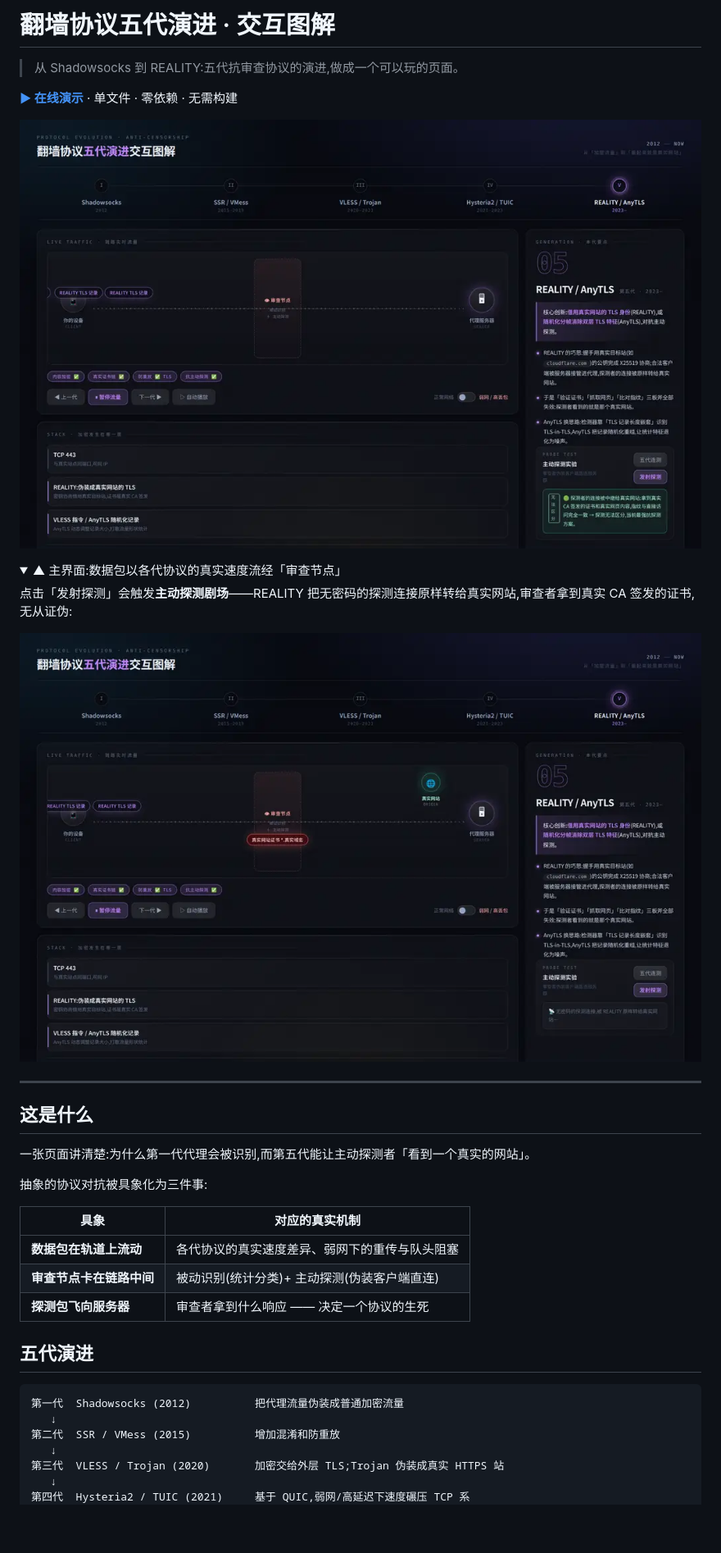
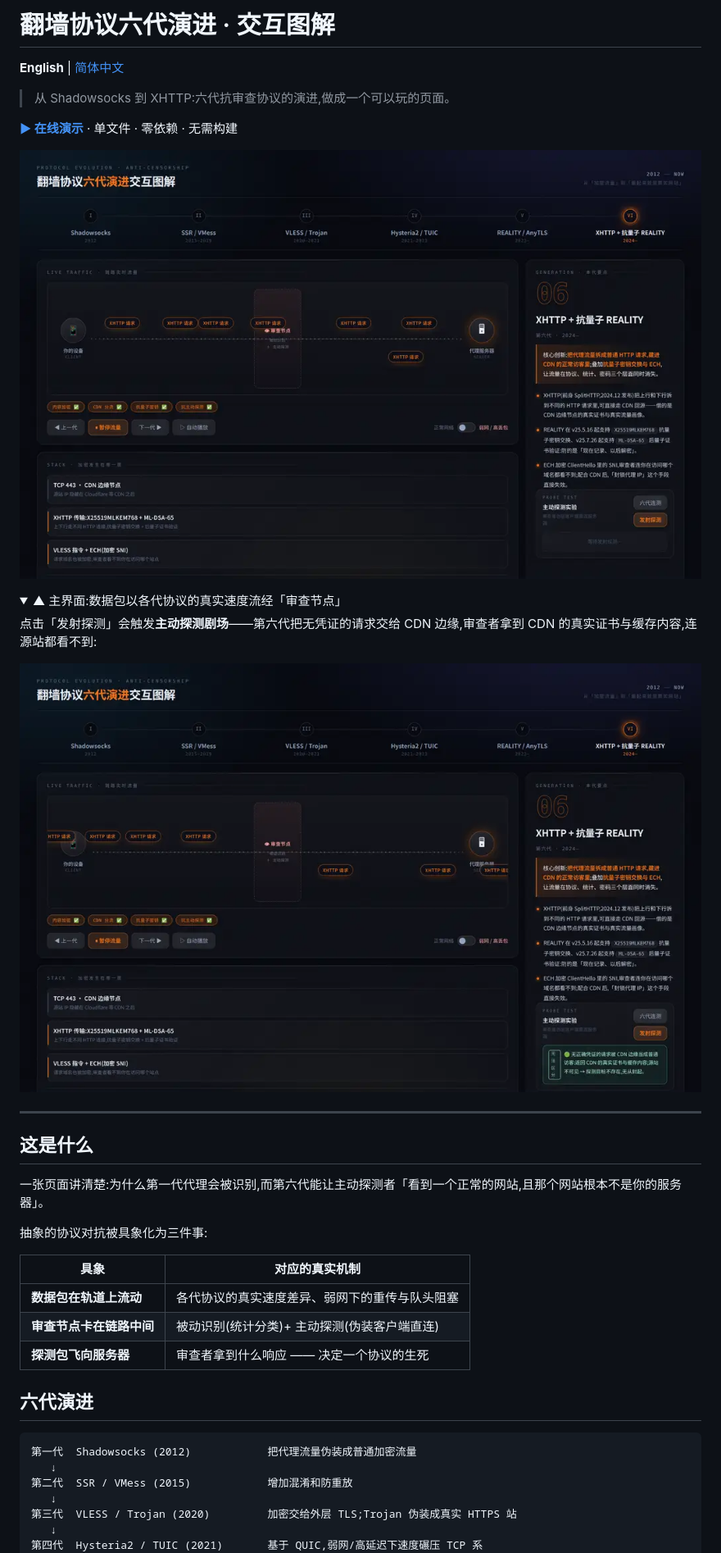
Before and after one commit to alloevil/proxy-evolution, a Markdown page: README.md, the part around one of its changes. Shown at 82% size. Drawn GitHub-style; pictures changed too: screenshot-main.png, screenshot-probe.png; folded sections open; blank space fills up the shorter version.

````diff
--- a/README.md
+++ b/README.md
@@ -1,6 +1,8 @@
-# 翻墙协议五代演进 · 交互图解
+# 翻墙协议六代演进 · 交互图解
 
-> 从 Shadowsocks 到 REALITY:五代抗审查协议的演进,做成一个可以玩的页面。
+**English** | [简体中文](./README.md)
+
+> 从 Shadowsocks 到 XHTTP:六代抗审查协议的演进,做成一个可以玩的页面。
 
 **[▶ 在线演示](https://alloevil.github.io/proxy-evolution/)** · 单文件 · 零依赖 · 无需构建
 
@@ -9,5 +11,5 @@
 <details>
 <summary>▲ 主界面:数据包以各代协议的真实速度流经「审查节点」</summary>
 
-点击「发射探测」会触发**主动探测剧场**——REALITY 把无密码的探测连接原样转给真实网站,审查者拿到真实 CA 签发的证书,无从证伪:
+点击「发射探测」会触发**主动探测剧场**——第六代把无凭证的请求交给 CDN 边缘,审查者拿到 CDN 的真实证书与缓存内容,连源站都看不到:
 
@@ -19,7 +21,7 @@
 
 ## 这是什么
 
-一张页面讲清楚:为什么第一代代理会被识别,而第五代能让主动探测者「看到一个真实的网站」。
+一张页面讲清楚:为什么第一代代理会被识别,而第六代能让主动探测者「看到一个正常的网站,且那个网站根本不是你的服务器」。
 
 抽象的协议对抗被具象化为三件事:
 
@@ -29,14 +31,14 @@
 | **审查节点卡在链路中间** | 被动识别(统计分类)+ 主动探测(伪装客户端直连) |
 | **探测包飞向服务器** | 审查者拿到什么响应 —— 决定一个协议的生死 |
 
-## 五代演进
+## 六代演进
 
 ```
-第一代  Shadowsocks (2012)          把代理流量伪装成普通加密流量
+第一代  Shadowsocks (2012)            把代理流量伪装成普通加密流量
    ↓
-第二代  SSR / VMess (2015)          增加混淆和防重放
+第二代  SSR / VMess (2015)            增加混淆和防重放
    ↓
-第三代  VLESS / Trojan (2020)       加密交给外层 TLS;Trojan 伪装成真实 HTTPS 站
+第三代  VLESS / Trojan (2020)         加密交给外层 TLS;Trojan 伪装成真实 HTTPS 站
    ↓
-第四代  Hysteria2 / TUIC (2021)     基于 QUIC,弱网/高延迟下速度碾压 TCP 系
+第四代  Hysteria2 / TUIC (2021)       基于 QUIC,弱网/高延迟下速度碾压 TCP 系
    ↓
````
Also changed, not shown: other parts of README.md (+14 -12 lines), README.en.md (added, +125 -0 lines), 1 other file.
